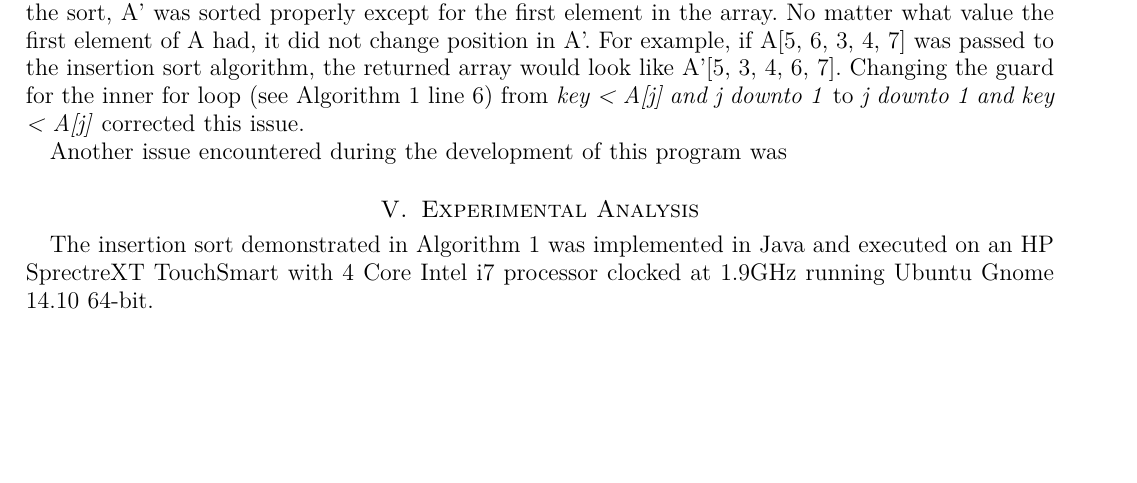
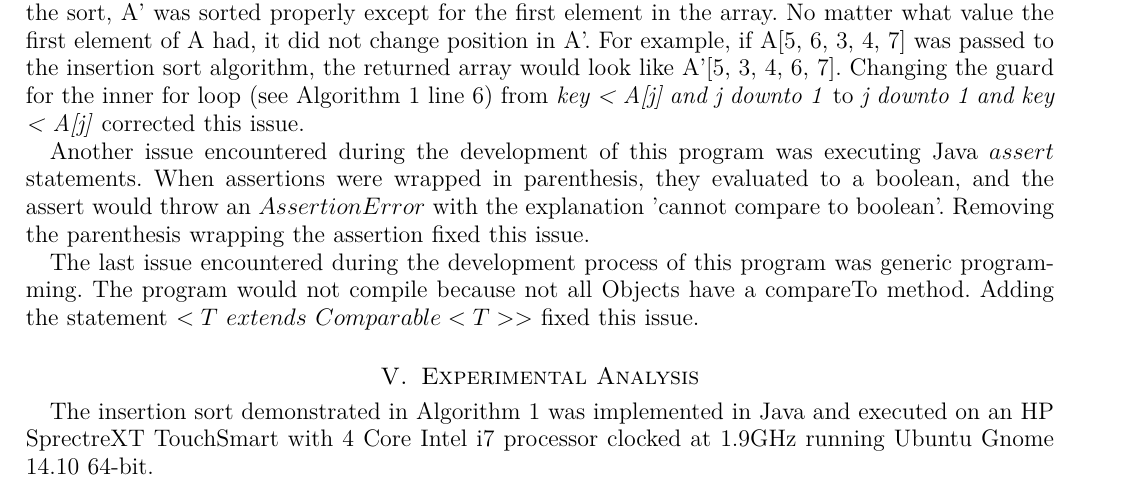
Before and after one commit to sotch-pr35mac/CS215, a LaTeX paper (Programming Project A/Insertion Sort Analysis in Java.tex): part of page 3 of 16, cut so that both start at the same text, the shorter picture padded with empty space. Compiled offline with pdfLaTeX.

Commit message:
added more issues

```diff
--- a/Programming Project A/Insertion Sort Analysis in Java.tex
+++ b/Programming Project A/Insertion Sort Analysis in Java.tex
@@ -238,9 +238,9 @@ In the table below, A denotes Array. Times in the table below are given as avera
 \subsection{Problems Encountered}
 One major issue encountered during the development of this insertion sort was that after completing the sort, A' was sorted properly except for the first element in the array. No matter what value the first element of A had, it did not change position in A'. For example, if A[5, 6, 3, 4, 7] was passed to the insertion sort algorithm, the returned array would look like A'[5, 3, 4, 6, 7]. Changing the guard for the inner for loop (see Algorithm 1 line 6) from \textit{key < A[j] and j downto 1} to \textit{j downto 1 and key < A[j]} corrected this issue.
 
-Another issue encountered during the development of this program was
+Another issue encountered during the development of this program was executing Java $assert$ statements. When assertions were wrapped in parenthesis, they evaluated to a boolean, and the assert would throw an $AssertionError$ with the explanation 'cannot compare to boolean'. Removing the parenthesis wrapping the assertion fixed this issue.
 
-%% Also mention generics
+The last issue encountered during the development process of this program was generic programming. The program would not compile because not all Objects have a compareTo method. Adding the statement $<T$ $extends$ $Comparable<T>>$ fixed this issue.
 
 %% END TESTING
 
```
Also changed, not shown: Programming Project A/Insertion Sort Analysis in Java.pdf, Programming Project A/Insertion Sort Analysis in Java.tex (2 more changed lines), 3 other files.
